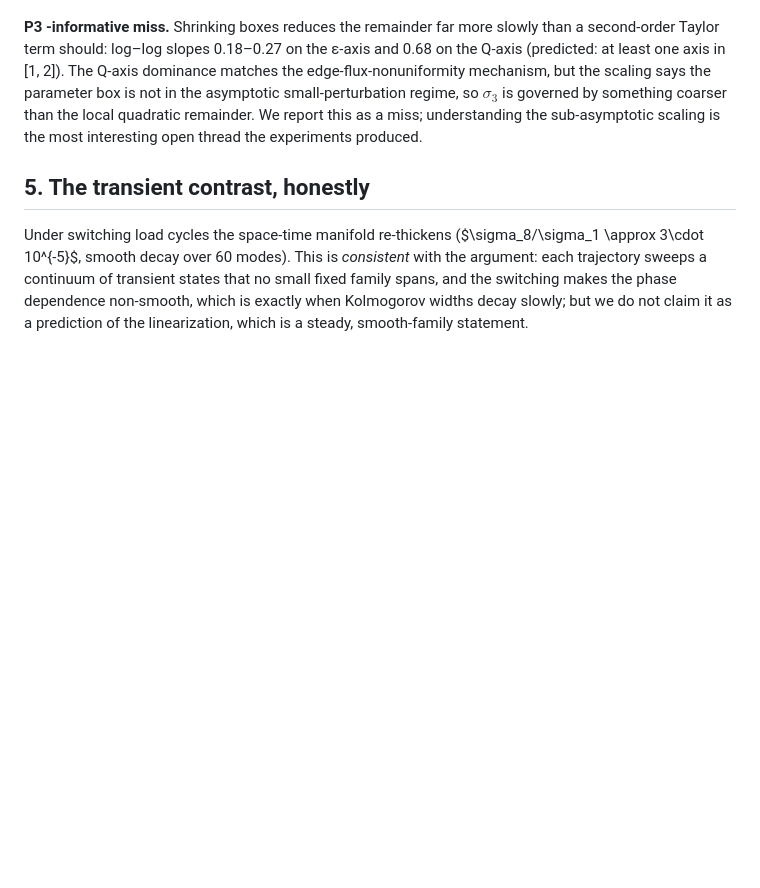
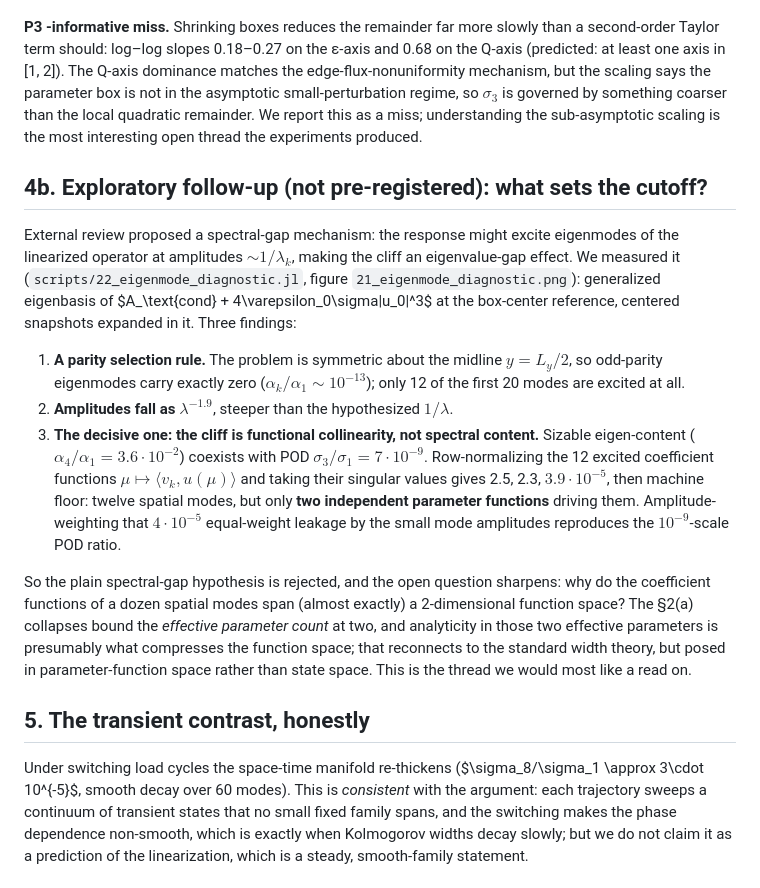
Before and after one commit to TommyDanMa/RadiativeSurrogates.jl, a Markdown page: notes/rank-note.md, the part around one of its changes. GitHub-like rendering; blank space fills up the shorter version.

```diff
--- a/notes/rank-note.md
+++ b/notes/rank-note.md
@@ -97,6 +104,35 @@ asymptotic small-perturbation regime, so $\sigma_3$ is governed by something coa
 the local quadratic remainder. We report this as a miss; understanding the sub-asymptotic
 scaling is the most interesting open thread the experiments produced.
 
+## 4b. Exploratory follow-up (not pre-registered): what sets the cutoff?
+
+External review proposed a spectral-gap mechanism: the response might excite eigenmodes of
+the linearized operator at amplitudes $\sim 1/\lambda_k$, making the cliff an
+eigenvalue-gap effect. We measured it (`scripts/22_eigenmode_diagnostic.jl`, figure
+`21_eigenmode_diagnostic.png`): generalized eigenbasis of $A_\text{cond} +
+4\varepsilon_0\sigma|u_0|^3$ at the box-center reference, centered snapshots expanded in
+it. Three findings:
+
+1. **A parity selection rule.** The problem is symmetric about the midline $y = L_y/2$,
+   so odd-parity eigenmodes carry exactly zero ($\alpha_k/\alpha_1 \sim 10^{-13}$); only
+   12 of the first 20 modes are excited at all.
+2. **Amplitudes fall as $\lambda^{-1.9}$**, steeper than the hypothesized $1/\lambda$.
+3. **The decisive one: the cliff is functional collinearity, not spectral content.**
+   Sizable eigen-content ($\alpha_4/\alpha_1 = 3.6\cdot10^{-2}$) coexists with POD
+   $\sigma_3/\sigma_1 = 7\cdot10^{-9}$. Row-normalizing the 12 excited coefficient
+   functions $\mu \mapsto \langle v_k, u(\mu)\rangle$ and taking their singular values
+   gives 2.5, 2.3, $3.9\cdot10^{-5}$, then machine floor: twelve spatial modes, but only
+   **two independent parameter functions** driving them. Amplitude-weighting that
+   $4\cdot10^{-5}$ equal-weight leakage by the small mode amplitudes reproduces the
+   $10^{-9}$-scale POD ratio.
+
+So the plain spectral-gap hypothesis is rejected, and the open question sharpens: why do
+the coefficient functions of a dozen spatial modes span (almost exactly) a 2-dimensional
+function space? The §2(a) collapses bound the *effective parameter count* at two, and
+analyticity in those two effective parameters is presumably what compresses the function
+space; that reconnects to the standard width theory, but posed in parameter-function
+space rather than state space. This is the thread we would most like a read on.
+
 ## 5. The transient contrast, honestly
 
 Under switching load cycles the space-time manifold re-thickens ($\sigma_8/\sigma_1
```
Also changed, not shown: other parts of notes/rank-note.md (+60 -27 lines), report/report.md (+16 -1 lines), figures/21_eigenmode_diagnostic.png (added), 4 other files.
